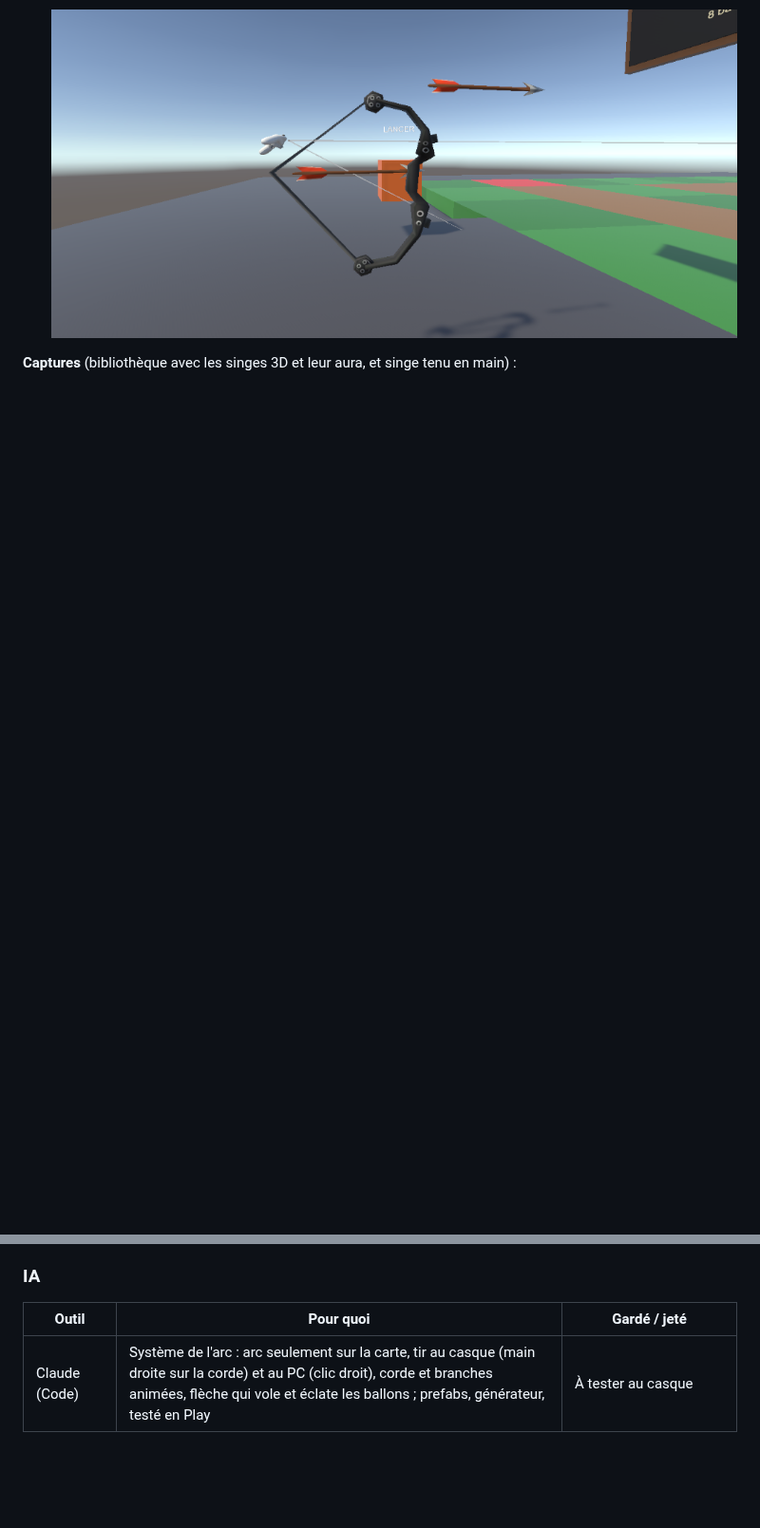
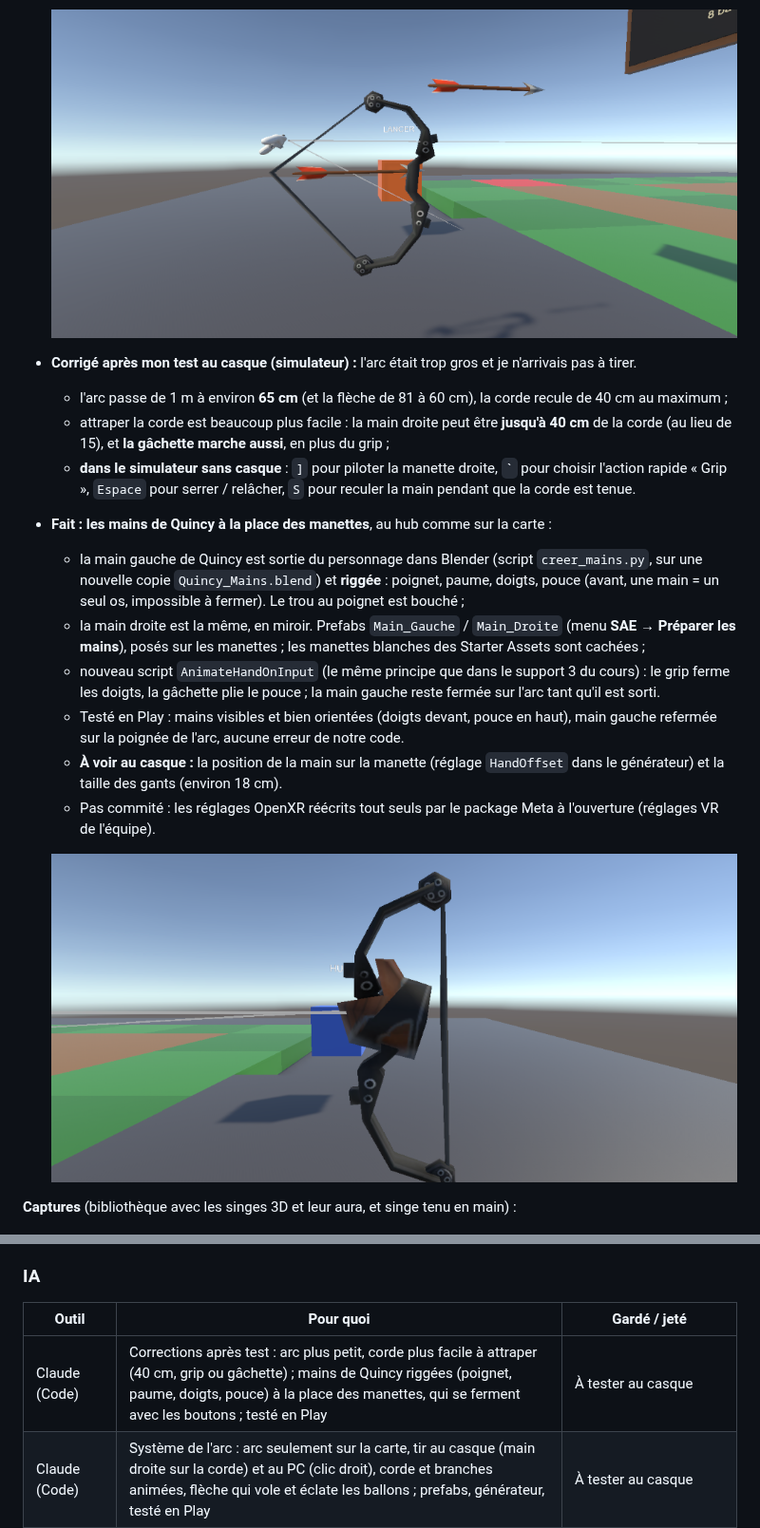
Before and after one commit to dyzlek/SAE501, a Markdown page: docs/journal/maxens.md, 2 parts joined by grey strips. Shown at 95% size. GitHub-like rendering; pictures changed too: docs/captures/maxens-main-quincy-arc.png (added); blank space fills up the shorter version.

```diff
--- a/docs/journal/maxens.md
+++ b/docs/journal/maxens.md
@@ -85,6 +85,20 @@ Mon schéma du hub (le joueur au centre, tout à portée du regard) :
 
   ![L'arc tendu, flèche encochée ; la flèche tirée juste avant vole en haut](../captures/maxens-arc-tendu.png)
 
+- **Corrigé après mon test au casque (simulateur) :** l'arc était trop gros et je n'arrivais pas à tirer.
+  - l'arc passe de 1 m à environ **65 cm** (et la flèche de 81 à 60 cm), la corde recule de 40 cm au maximum ;
+  - attraper la corde est beaucoup plus facile : la main droite peut être **jusqu'à 40 cm** de la corde (au lieu de 15), et **la gâchette marche aussi**, en plus du grip ;
+  - **dans le simulateur sans casque** : `]` pour piloter la manette droite, `` ` `` pour choisir l'action rapide « Grip », `Espace` pour serrer / relâcher, `S` pour reculer la main pendant que la corde est tenue.
+- **Fait : les mains de Quincy à la place des manettes**, au hub comme sur la carte :
+  - la main gauche de Quincy est sortie du personnage dans Blender (script `creer_mains.py`, sur une nouvelle copie `Quincy_Mains.blend`) et **riggée** : poignet, paume, doigts, pouce (avant, une main = un seul os, impossible à fermer). Le trou au poignet est bouché ;
+  - la main droite est la même, en miroir. Prefabs `Main_Gauche` / `Main_Droite` (menu **SAE → Préparer les mains**), posés sur les manettes ; les manettes blanches des Starter Assets sont cachées ;
+  - nouveau script `AnimateHandOnInput` (le même principe que dans le support 3 du cours) : le grip ferme les doigts, la gâchette plie le pouce ; la main gauche reste fermée sur l'arc tant qu'il est sorti.
+  - Testé en Play : mains visibles et bien orientées (doigts devant, pouce en haut), main gauche refermée sur la poignée de l'arc, aucune erreur de notre code.
+  - **À voir au casque :** la position de la main sur la manette (réglage `HandOffset` dans le générateur) et la taille des gants (environ 18 cm).
+  - Pas commité : les réglages OpenXR réécrits tout seuls par le package Meta à l'ouverture (réglages VR de l'équipe).
+
+  ![La main gauche de Quincy refermée sur l'arc](../captures/maxens-main-quincy-arc.png)
+
 **Captures** (bibliothèque avec les singes 3D et leur aura, et singe tenu en main) :
 
 ![Bibliothèque : singes 3D avec l'aura de leur rareté](../captures/maxens-bibliotheque-singes-3d.png)
@@ -120,6 +134,7 @@ Mon schéma du hub (le joueur au centre, tout à portée du regard) :
 ### IA
 | Outil | Pour quoi | Gardé / jeté |
 |---|---|---|
+| Claude (Code) | Corrections après test : arc plus petit, corde plus facile à attraper (40 cm, grip ou gâchette) ; mains de Quincy riggées (poignet, paume, doigts, pouce) à la place des manettes, qui se ferment avec les boutons ; testé en Play | À tester au casque |
 | Claude (Code) | Système de l'arc : arc seulement sur la carte, tir au casque (main droite sur la corde) et au PC (clic droit), corde et branches animées, flèche qui vole et éclate les ballons ; prefabs, générateur, testé en Play | À tester au casque |
 | Claude (Code) | Séparation de l'arc de Quincy par un script Blender (sur une copie) : arc à part avec son squelette (poignée, branches, corde à tirer), os de la flèche en points d'accroche, point `BowGrip` dans la main, export FBX, matériau ; testé dans Unity | À tester au casque |
 | Claude (Code) | Analyse du rig de Quincy dans Unity puis dans Blender en lecture seule (squelette, poids, séparation arc / bras / mains) et liste de ce qu'il faut corriger dans Blender pour utiliser l'arc comme arme | Gardé |
```
Also changed, not shown: prompts/prompts_maxens.md (+5 -0 lines), 17 other files.
